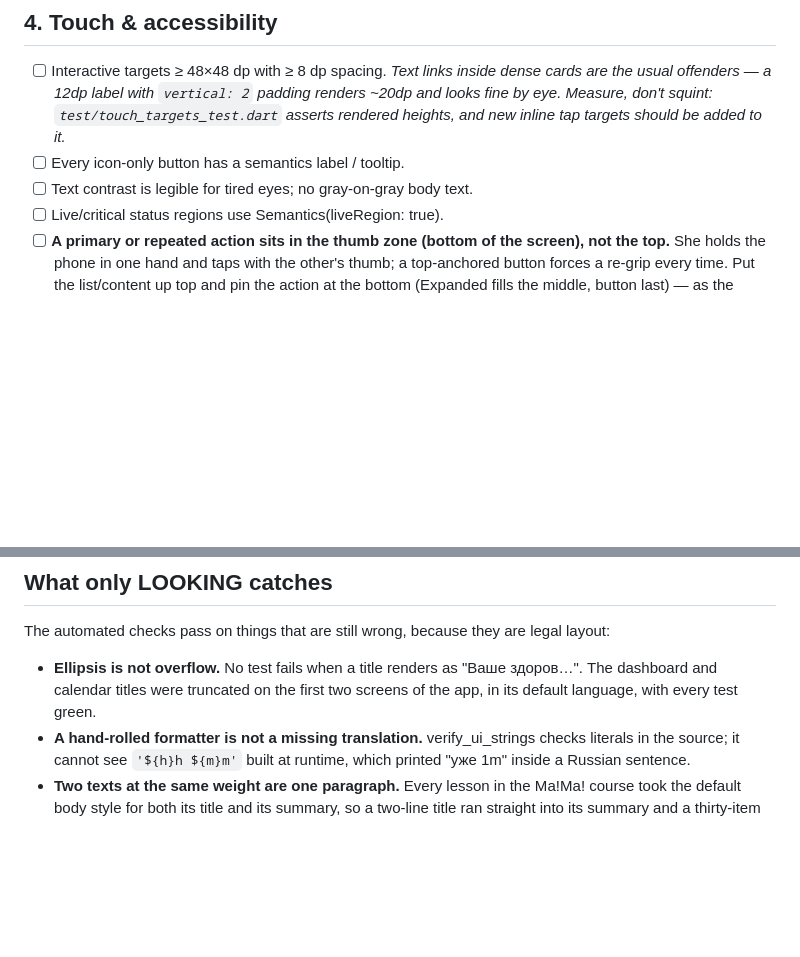
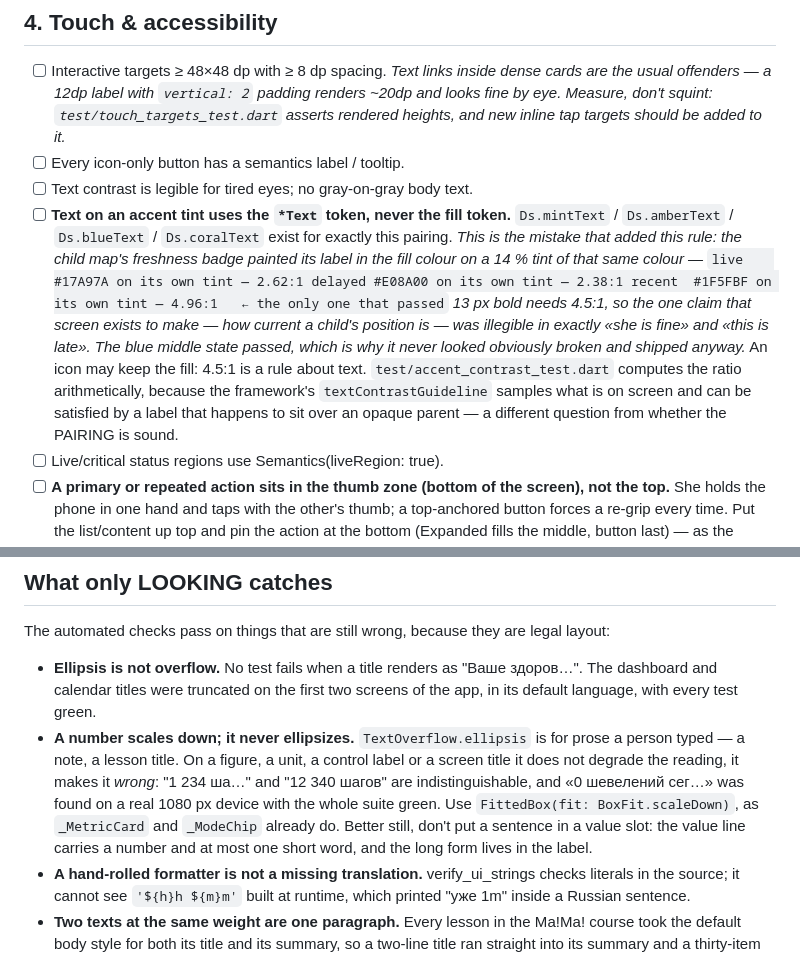
Before and after one commit to yerenkanat/HealthTracking, a Markdown page: docs/UI_REVIEW_CHECKLIST.md, 2 parts joined by grey strips. Drawn GitHub-style; blank space fills up the shorter version.

````diff
--- a/docs/UI_REVIEW_CHECKLIST.md
+++ b/docs/UI_REVIEW_CHECKLIST.md
@@ -40,6 +40,24 @@ the issue fixed, before saying a screen is done.
       inline tap targets should be added to it._
 - [ ] Every icon-only button has a semantics label / tooltip.
 - [ ] Text contrast is legible for tired eyes; no gray-on-gray body text.
+- [ ] **Text on an accent tint uses the `*Text` token, never the fill token.**
+      `Ds.mintText` / `Ds.amberText` / `Ds.blueText` / `Ds.coralText` exist for
+      exactly this pairing. _This is the mistake that added this rule: the child
+      map's freshness badge painted its label in the fill colour on a 14 % tint
+      of that same colour —_
+      ```
+      live    #17A97A on its own tint — 2.62:1
+      delayed #E08A00 on its own tint — 2.38:1
+      recent  #1F5FBF on its own tint — 4.96:1   ← the only one that passed
+      ```
+      _13 px bold needs 4.5:1, so the one claim that screen exists to make — how
+      current a child's position is — was illegible in exactly «she is fine» and
+      «this is late». The blue middle state passed, which is why it never looked
+      obviously broken and shipped anyway._ An icon may keep the fill: 4.5:1 is
+      a rule about text. `test/accent_contrast_test.dart` computes the ratio
+      arithmetically, because the framework's `textContrastGuideline` samples
+      what is on screen and can be satisfied by a label that happens to sit over
+      an opaque parent — a different question from whether the PAIRING is sound.
 - [ ] Live/critical status regions use Semantics(liveRegion: true).
 - [ ] **A primary or repeated action sits in the thumb zone (bottom of the
       screen), not the top.** She holds the phone in one hand and taps with the
@@ -77,6 +95,14 @@ legal layout:
 - **Ellipsis is not overflow.** No test fails when a title renders as "Ваше
   здоров…". The dashboard and calendar titles were truncated on the first two
   screens of the app, in its default language, with every test green.
+- **A number scales down; it never ellipsizes.** `TextOverflow.ellipsis` is for
+  prose a person typed — a note, a lesson title. On a figure, a unit, a control
+  label or a screen title it does not degrade the reading, it makes it *wrong*:
+  "1 234 ша…" and "12 340 шагов" are indistinguishable, and «0 шевелений сег…»
+  was found on a real 1080 px device with the whole suite green. Use
+  `FittedBox(fit: BoxFit.scaleDown)`, as `_MetricCard` and `_ModeChip` already
+  do. Better still, don't put a sentence in a value slot: the value line carries
+  a number and at most one short word, and the long form lives in the label.
 - **A hand-rolled formatter is not a missing translation.** verify_ui_strings
   checks literals in the source; it cannot see `'${h}h ${m}m'` built at
   runtime, which printed "уже 1m" inside a Russian sentence.
````
Also changed, not shown: docs/DESIGN_DEVIATIONS.md (+23 -2 lines).
